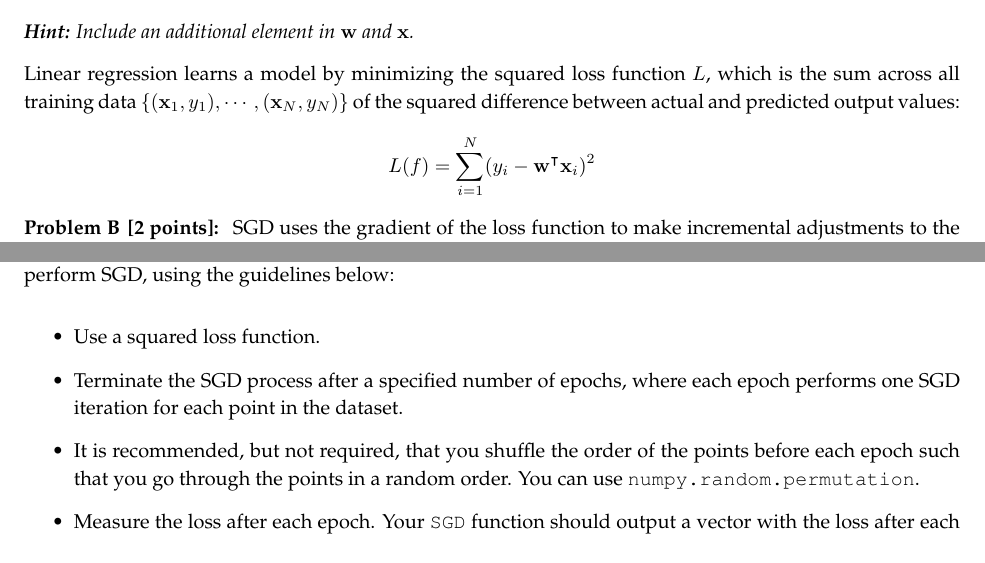
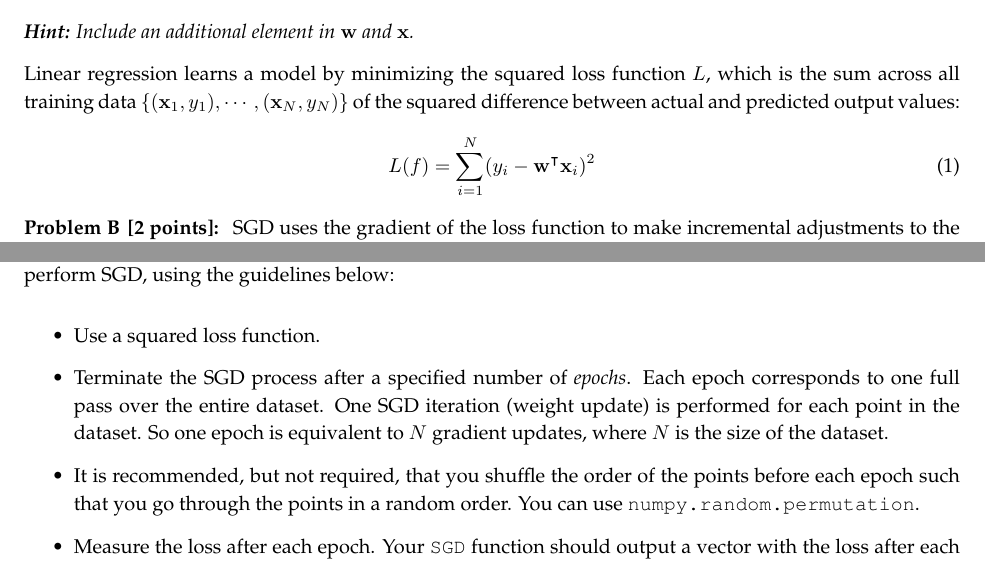
Before and after one commit to jmduarte/phys139_239, a LaTeX problem sheet (homeworks/homework_2/homework_2.tex): two parts of pages 2 and 3 of 5, joined at a grey line, cut so that both start at the same text. Compiled offline with pdfLaTeX.

Commit message:
small updates

```diff
--- a/homeworks/homework_2/homework_2.tex
+++ b/homeworks/homework_2/homework_2.tex
@@ -69,7 +69,9 @@ How should we define $\mathbf{x}$ and $\mathbf{w}$ such that the model includes
 \end{solution}
 
 Linear regression learns a model by minimizing the squared loss function $L$, which is the sum across all training data $\{(\mathbf{x}_1, y_1),\cdots,(\mathbf{x}_N, y_N)\}$ of the squared difference between actual and predicted output values:
-\[L(f) = \sum_{i=1}^N (y_i - \mathbf{w}^\intercal\mathbf{x}_i)^2\]
+\begin{equation}
+	L(f) = \sum_{i=1}^N (y_i - \mathbf{w}^\intercal\mathbf{x}_i)^2
+\end{equation}
 
 \begin{problem}[2]
 SGD uses the gradient of the loss function to make incremental adjustments to the weight vector $\mathbf{w}$.
@@ -91,7 +93,10 @@ Implement the \texttt{loss}, \texttt{gradient}, and \texttt{SGD} functions, defi
 
 \begin{itemize}
 	\item Use a squared loss function.
-	\item Terminate the SGD process after a specified number of epochs, where each epoch performs one SGD iteration for each point in the dataset.
+	\item Terminate the SGD process after a specified number of \emph{epochs}.
+	      Each epoch corresponds to one full pass over the entire dataset.
+	      One SGD iteration (weight update) is performed for each point in the dataset.
+	      So one epoch is equivalent to $N$ gradient updates, where $N$ is the size of the dataset.
 	\item It is recommended, but not required, that you shuffle the order of the points before each epoch such that you go through the points in a random order.
 	      You can use \texttt{numpy.random.permutation}.
 	\item Measure the loss after each epoch.
```
Also changed, not shown: 2 other files.
